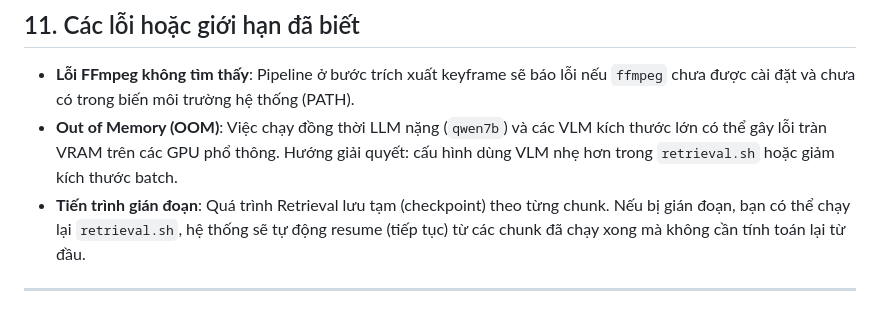
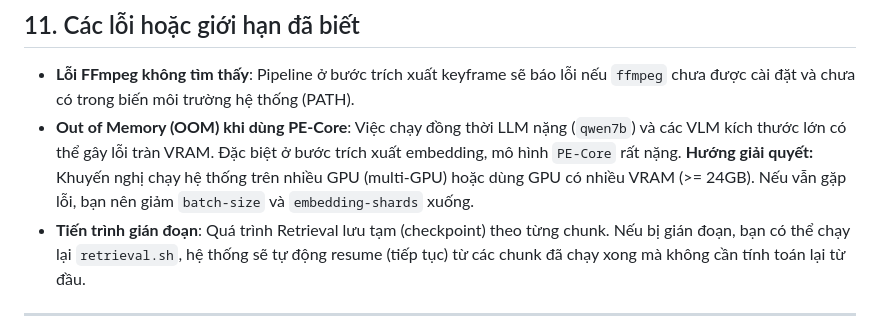
Before and after one commit to nguyenkhanhtai/UIT-Tempo-Run-2026, a Markdown page: README.md, the part around the change. Rendered like a GitHub page.

```diff
--- a/README.md
+++ b/README.md
@@ -158,7 +158,7 @@ Các tham số cấu hình chính được định nghĩa trong `scripts/retriev
 
 ## 11. Các lỗi hoặc giới hạn đã biết
 - **Lỗi FFmpeg không tìm thấy**: Pipeline ở bước trích xuất keyframe sẽ báo lỗi nếu `ffmpeg` chưa được cài đặt và chưa có trong biến môi trường hệ thống (PATH).
-- **Out of Memory (OOM)**: Việc chạy đồng thời LLM nặng (`qwen7b`) và các VLM kích thước lớn có thể gây lỗi tràn VRAM trên các GPU phổ thông. Hướng giải quyết: cấu hình dùng VLM nhẹ hơn trong `retrieval.sh` hoặc giảm kích thước batch.
+- **Out of Memory (OOM) khi dùng PE-Core**: Việc chạy đồng thời LLM nặng (`qwen7b`) và các VLM kích thước lớn có thể gây lỗi tràn VRAM. Đặc biệt ở bước trích xuất embedding, mô hình `PE-Core` rất nặng. **Hướng giải quyết:** Khuyến nghị chạy hệ thống trên nhiều GPU (multi-GPU) hoặc dùng GPU có nhiều VRAM (>= 24GB). Nếu vẫn gặp lỗi, bạn nên giảm `batch-size` và `embedding-shards` xuống.
 - **Tiến trình gián đoạn**: Quá trình Retrieval lưu tạm (checkpoint) theo từng chunk. Nếu bị gián đoạn, bạn có thể chạy lại `retrieval.sh`, hệ thống sẽ tự động resume (tiếp tục) từ các chunk đã chạy xong mà không cần tính toán lại từ đầu.
 
 ---
```
